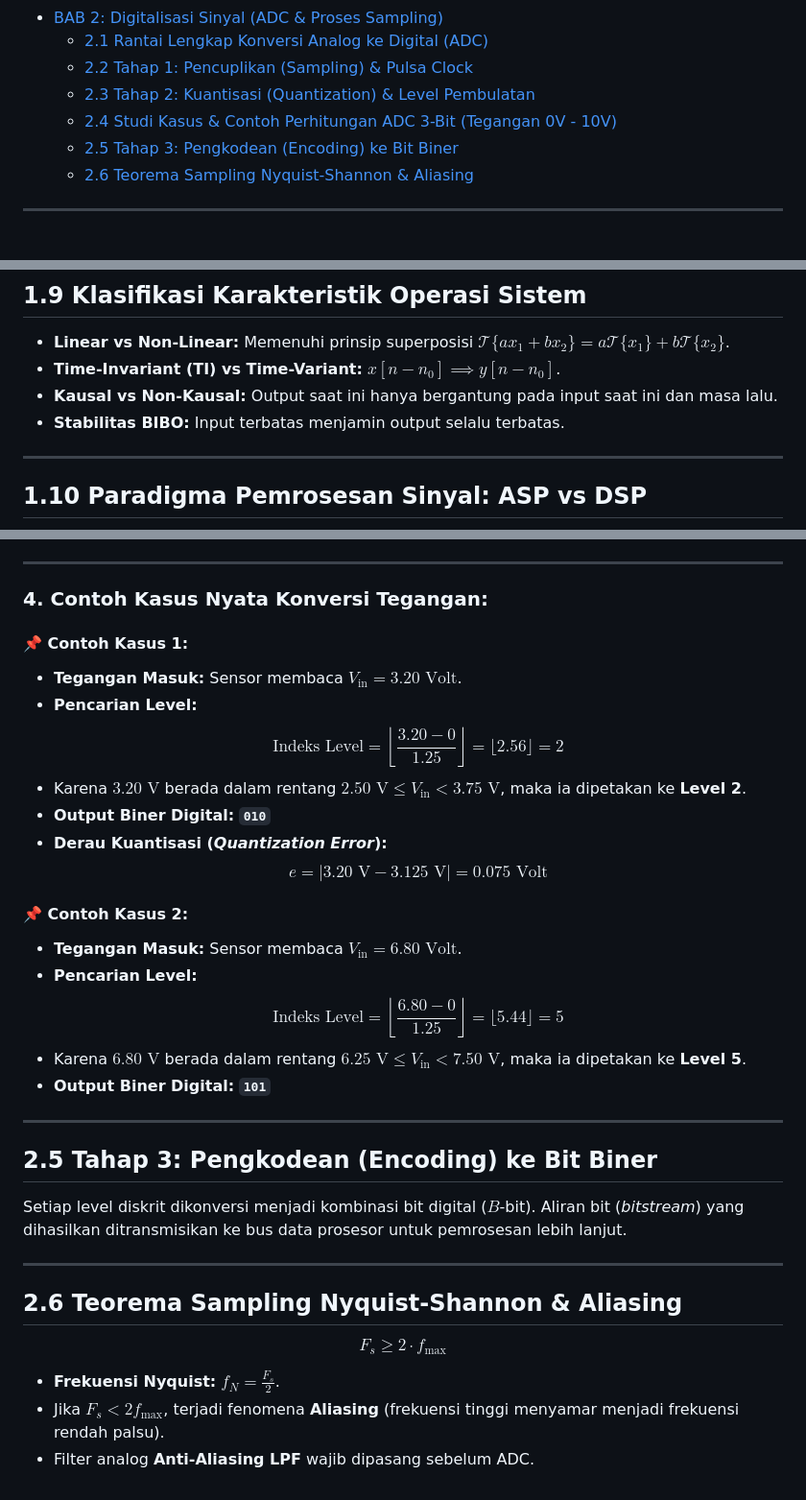
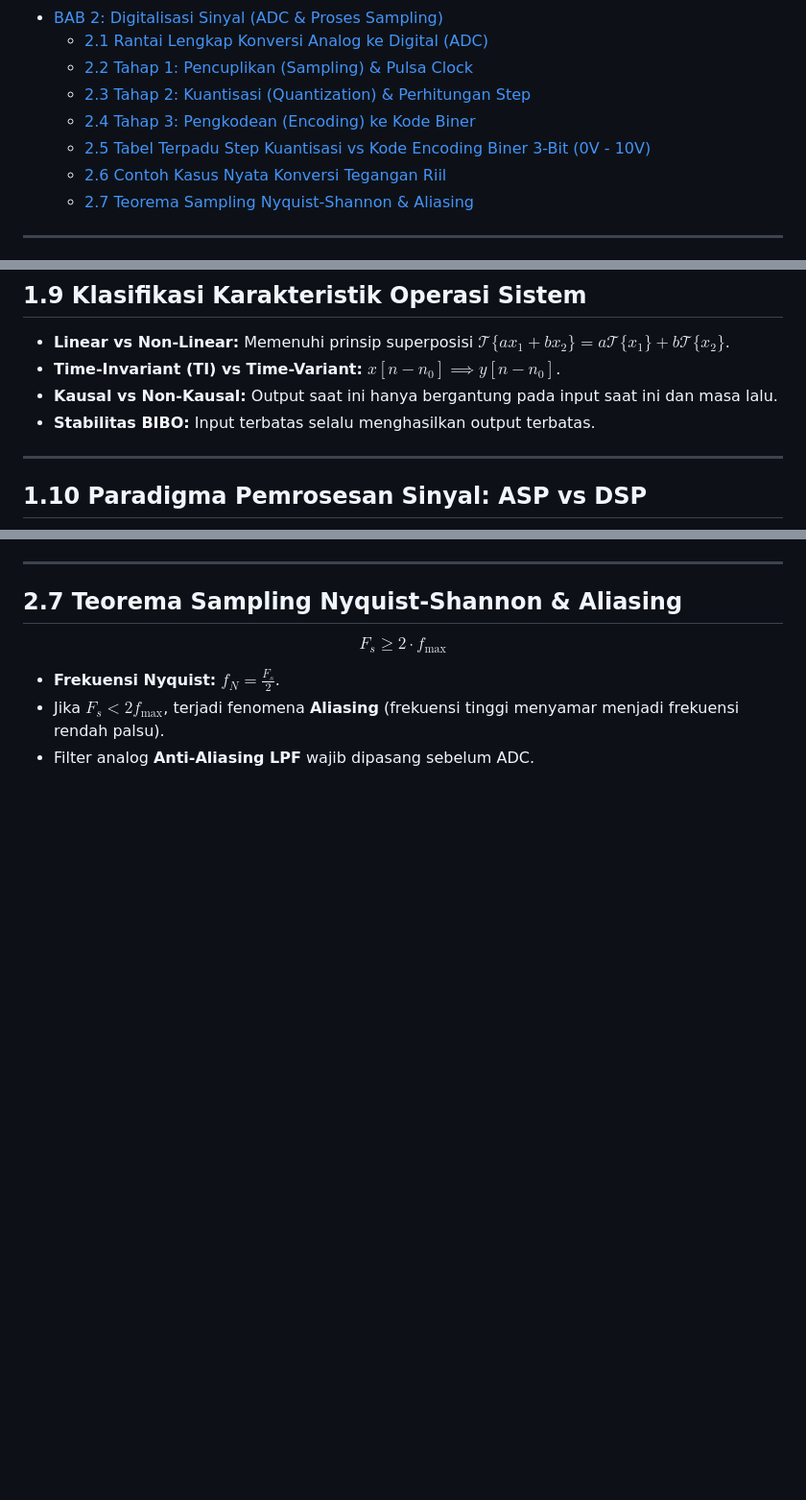
Before and after one commit to wheresabuy/PSD, a Markdown page: README.md, 3 parts joined by grey strips. Shown at 96% size. Drawn GitHub-style; blank space fills up the shorter version.

```diff
--- a/README.md
+++ b/README.md
@@ -19,10 +19,11 @@
 * [BAB 2: Digitalisasi Sinyal (ADC & Proses Sampling)](#bab-2-digitalisasi-sinyal-adc--proses-sampling)
   * [2.1 Rantai Lengkap Konversi Analog ke Digital (ADC)](#21-rantai-lengkap-konversi-analog-ke-digital-adc)
   * [2.2 Tahap 1: Pencuplikan (Sampling) & Pulsa Clock](#22-tahap-1-pencuplikan-sampling--pulsa-clock)
-  * [2.3 Tahap 2: Kuantisasi (Quantization) & Level Pembulatan](#23-tahap-2-kuantisasi-quantization--level-pembulatan)
-  * [2.4 Studi Kasus & Contoh Perhitungan ADC 3-Bit (Tegangan 0V - 10V)](#24-studi-kasus--contoh-perhitungan-adc-3-bit-tegangan-0v---10v)
-  * [2.5 Tahap 3: Pengkodean (Encoding) ke Bit Biner](#25-tahap-3-pengkodean-encoding-ke-bit-biner)
-  * [2.6 Teorema Sampling Nyquist-Shannon & Aliasing](#26-teorema-sampling-nyquist-shannon--aliasing)
+  * [2.3 Tahap 2: Kuantisasi (Quantization) & Perhitungan Step](#23-tahap-2-kuantisasi-quantization--perhitungan-step)
+  * [2.4 Tahap 3: Pengkodean (Encoding) ke Kode Biner](#24-tahap-3-pengkodean-encoding-ke-kode-biner)
+  * [2.5 Tabel Terpadu Step Kuantisasi vs Kode Encoding Biner 3-Bit (0V - 10V)](#25-tabel-terpadu-step-kuantisasi-vs-kode-encoding-biner-3-bit-0v---10v)
+  * [2.6 Contoh Kasus Nyata Konversi Tegangan Riil](#26-contoh-kasus-nyata-konversi-tegangan-riil)
+  * [2.7 Teorema Sampling Nyquist-Shannon & Aliasing](#27-teorema-sampling-nyquist-shannon--aliasing)
 
 ---
 
@@ -97,7 +98,7 @@ $$x(t) = A \cdot \sin(2\pi f t + \phi) = A \cdot \sin(\omega t + \phi)$$
 * **Linear vs Non-Linear:** Memenuhi prinsip superposisi $\mathcal{T}\{a x_1 + b x_2\} = a \mathcal{T}\{x_1\} + b \mathcal{T}\{x_2\}$.
 * **Time-Invariant (TI) vs Time-Variant:** $x[n - n_0] \implies y[n - n_0]$.
 * **Kausal vs Non-Kausal:** Output saat ini hanya bergantung pada input saat ini dan masa lalu.
-* **Stabilitas BIBO:** Input terbatas menjamin output selalu terbatas.
+* **Stabilitas BIBO:** Input terbatas selalu menghasilkan output terbatas.
 
 ---
 
@@ -190,32 +197,7 @@ Misalkan sebuah sensor menghasilkan **tegangan input analog $V_{\text{in}}$ deng
 
 ---
 
-### 4. Contoh Kasus Nyata Konversi Tegangan:
-
-#### 📌 Contoh Kasus 1:
-* **Tegangan Masuk:** Sensor membaca $V_{\text{in}} = 3.20\text{ Volt}$.
-* **Pencarian Level:**
-  $$\text{Indeks Level} = \left\lfloor \frac{3.20 - 0}{1.25} \right\rfloor = \lfloor 2.56 \rfloor = 2$$
-* Karena $3.20\text{ V}$ berada dalam rentang $2.50\text{ V} \leq V_{\text{in}} < 3.75\text{ V}$, maka ia dipetakan ke **Level 2**.
-* **Output Biner Digital:** **`010`**
-* **Derau Kuantisasi (*Quantization Error*):**
-  $$e = |3.20\text{ V} - 3.125\text{ V}| = 0.075\text{ Volt}$$
-
-#### 📌 Contoh Kasus 2:
-* **Tegangan Masuk:** Sensor membaca $V_{\text{in}} = 6.80\text{ Volt}$.
-* **Pencarian Level:**
-  $$\text{Indeks Level} = \left\lfloor \frac{6.80 - 0}{1.25} \right\rfloor = \lfloor 5.44 \rfloor = 5$$
-* Karena $6.80\text{ V}$ berada dalam rentang $6.25\text{ V} \leq V_{\text{in}} < 7.50\text{ V}$, maka ia dipetakan ke **Level 5**.
-* **Output Biner Digital:** **`101`**
-
----
-
-## 2.5 Tahap 3: Pengkodean (Encoding) ke Bit Biner
-Setiap level diskrit dikonversi menjadi kombinasi bit digital ($B$-bit). Aliran bit (*bitstream*) yang dihasilkan ditransmisikan ke bus data prosesor untuk pemrosesan lebih lanjut.
-
----
-
-## 2.6 Teorema Sampling Nyquist-Shannon & Aliasing
+## 2.7 Teorema Sampling Nyquist-Shannon & Aliasing
 $$F_s \geq 2 \cdot f_{\text{max}}$$
 * **Frekuensi Nyquist:** $f_N = \frac{F_s}{2}$.
 * Jika $F_s < 2 f_{\text{max}}$, terjadi fenomena **Aliasing** (frekuensi tinggi menyamar menjadi frekuensi rendah palsu).
```
Also changed, not shown: other parts of README.md (+30 -24 lines).
